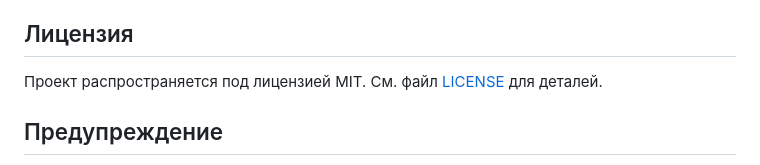
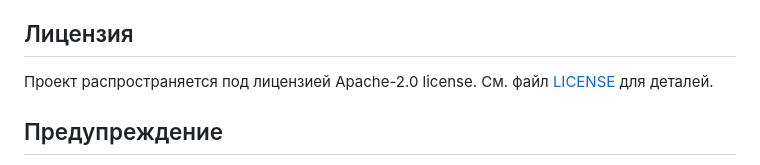
Before and after one commit to cashalot-finance/ES, a Markdown page: README.md, the part around the change. Rendered like a GitHub page.

```diff
--- a/README.md
+++ b/README.md
@@ -140,7 +140,7 @@ E-Soul
 
 ## Лицензия
 
-Проект распространяется под лицензией MIT. См. файл [LICENSE](LICENSE) для деталей.
+Проект распространяется под лицензией Apache-2.0 license. См. файл [LICENSE](LICENSE) для деталей.
 
 ## Предупреждение
 
```
